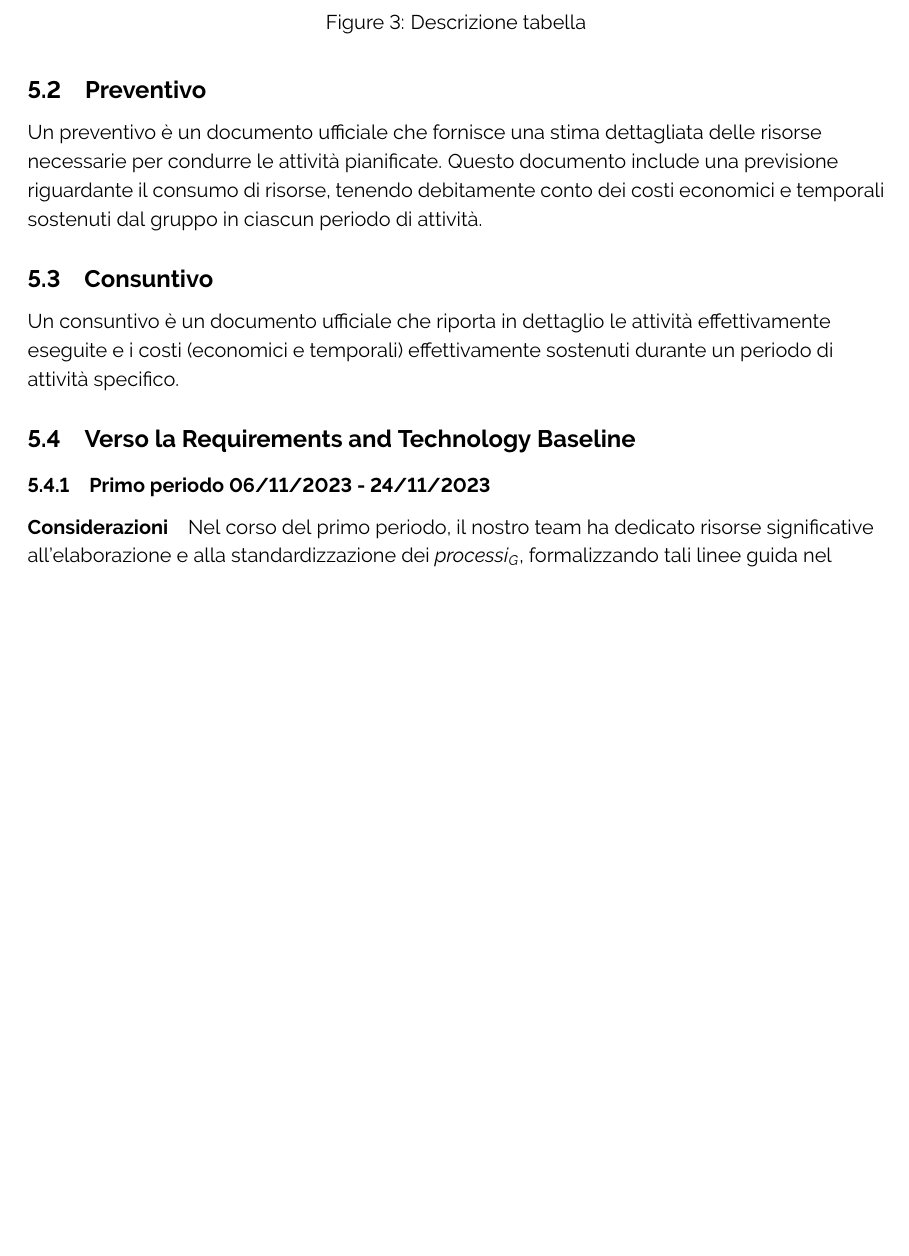
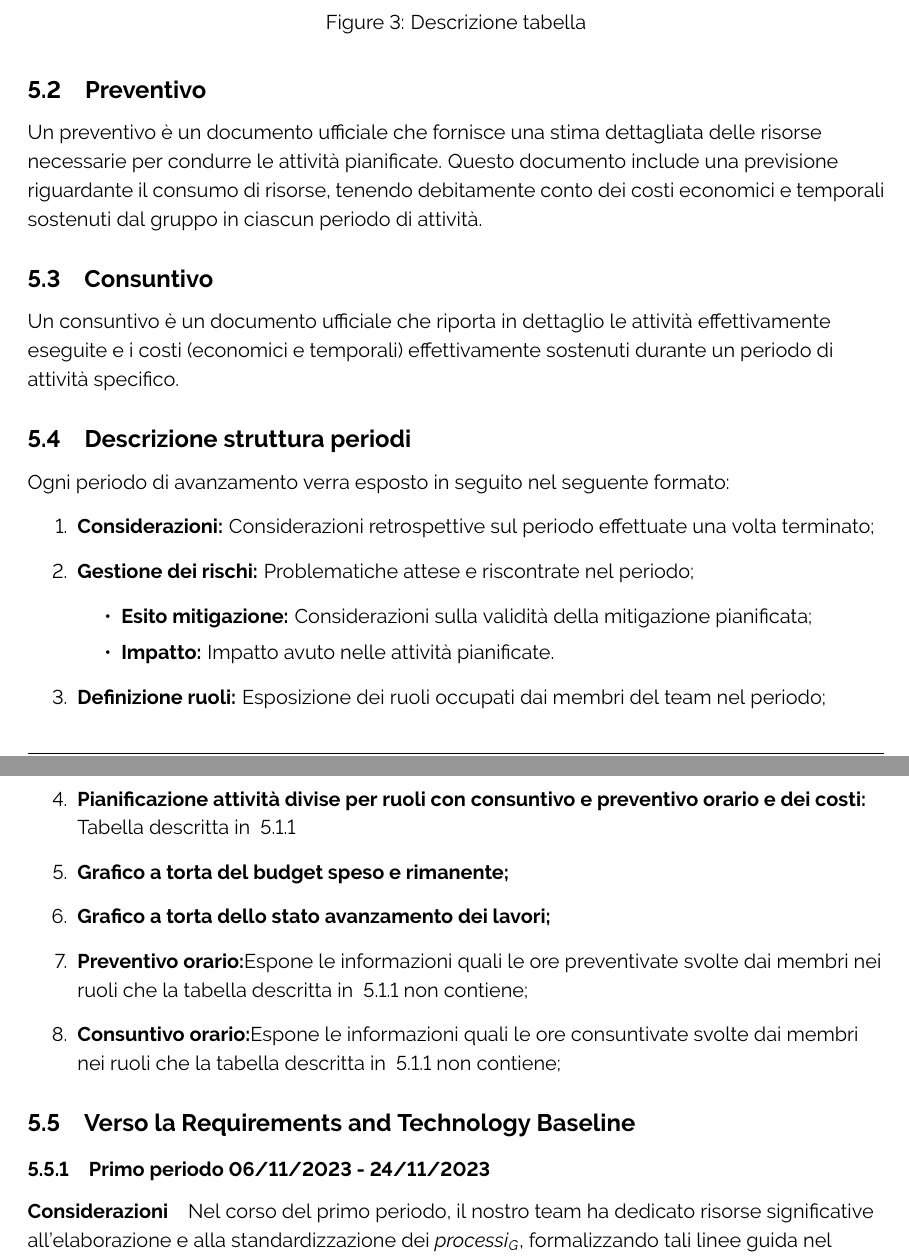
Before and after one commit to ByteOps-swe/Sorgente-documenti, a LaTeX document (RTB/Piano_di_progetto_v1.0.0.tex, which reads RTB/Sottosezioni/Piano_di_progetto/Descrizione_formato_periodi.tex): part of page 17 of 45 before the commit and two parts of pages 17 and 18 of 45 after it, the two joined at a grey line, cut so that both start at the same text, the shorter picture padded with empty space. Compiled offline with pdfLaTeX.

Commit message:
aggiunto spiegazione periodi

```diff
--- /dev/null
+++ b/RTB/Sottosezioni/Piano_di_progetto/Descrizione_formato_periodi.tex
@@ -0,0 +1,18 @@
+\subsection{Descrizione struttura periodi}
+Ogni periodo di avanzamento verra esposto in seguito nel seguente formato:
+\begin{enumerate}
+    \item \textbf{Considerazioni:} Considerazioni retrospettive sul periodo effettuate una volta terminato;
+    \item \textbf{Gestione dei rischi:} Problematiche attese e riscontrate nel periodo;
+        \begin{itemize}
+            \item \textbf{Esito mitigazione:} Considerazioni sulla validità della mitigazione pianificata;
+            \item \textbf{Impatto:} Impatto avuto nelle attività pianificate.
+        \end{itemize}
+    \item \textbf{Definizione ruoli:} Esposizione dei ruoli occupati dai membri del team nel periodo;
+    \item \textbf{Pianificazione attività divise per ruoli con consuntivo e preventivo orario e dei costi:} Tabella descritta in ~\ref{sec:DescrTabella}
+    \item \textbf{Grafico a torta del budget speso e rimanente;}
+    \item \textbf{Grafico a torta dello stato avanzamento dei lavori;}
+    \item \textbf{Preventivo orario:}Espone le informazioni quali le ore preventivate svolte dai membri nei ruoli che la tabella descritta in ~\ref{sec:DescrTabella} non contiene;
+    \item \textbf{Consuntivo orario:}Espone le informazioni quali le ore consuntivate svolte dai membri nei ruoli che la tabella descritta in ~\ref{sec:DescrTabella} non contiene;
+
+
+\end{enumerate}
```
Also changed, not shown: RTB/Sezioni/Piano_di_progetto/Pianificazione_preventivo_consuntivo.tex (+2 -0 lines), RTB/Sottosezioni/Piano_di_progetto/Pianificazione.tex (+1 -1 lines).
